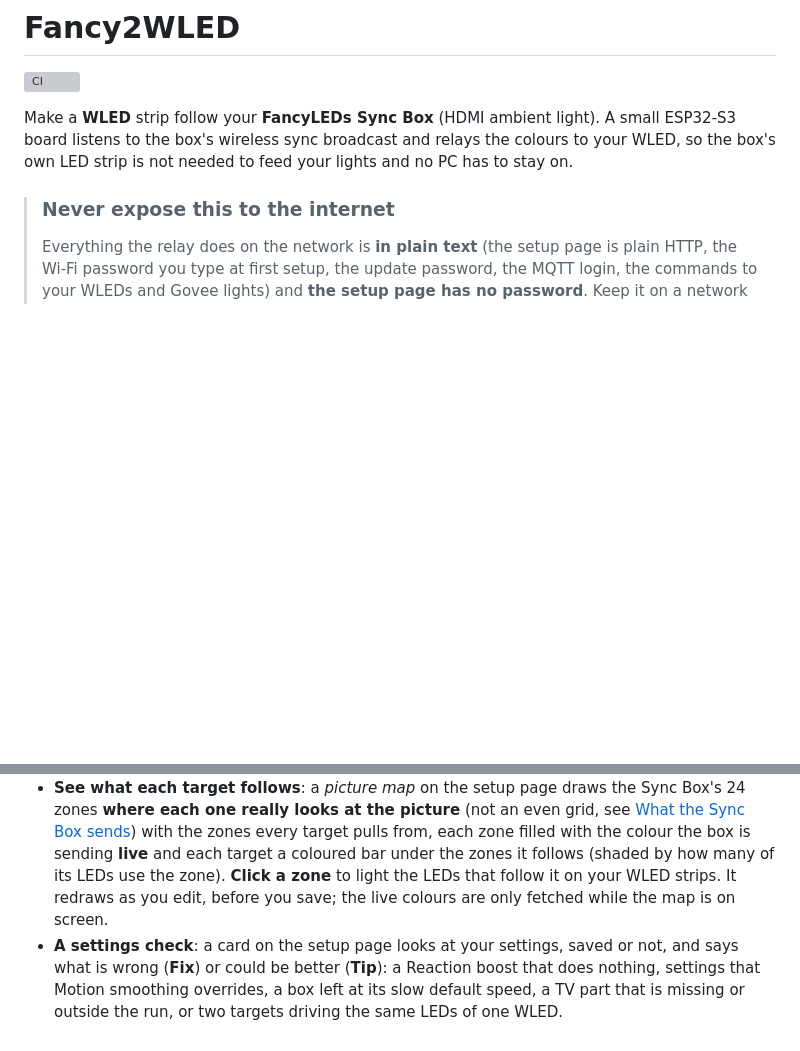
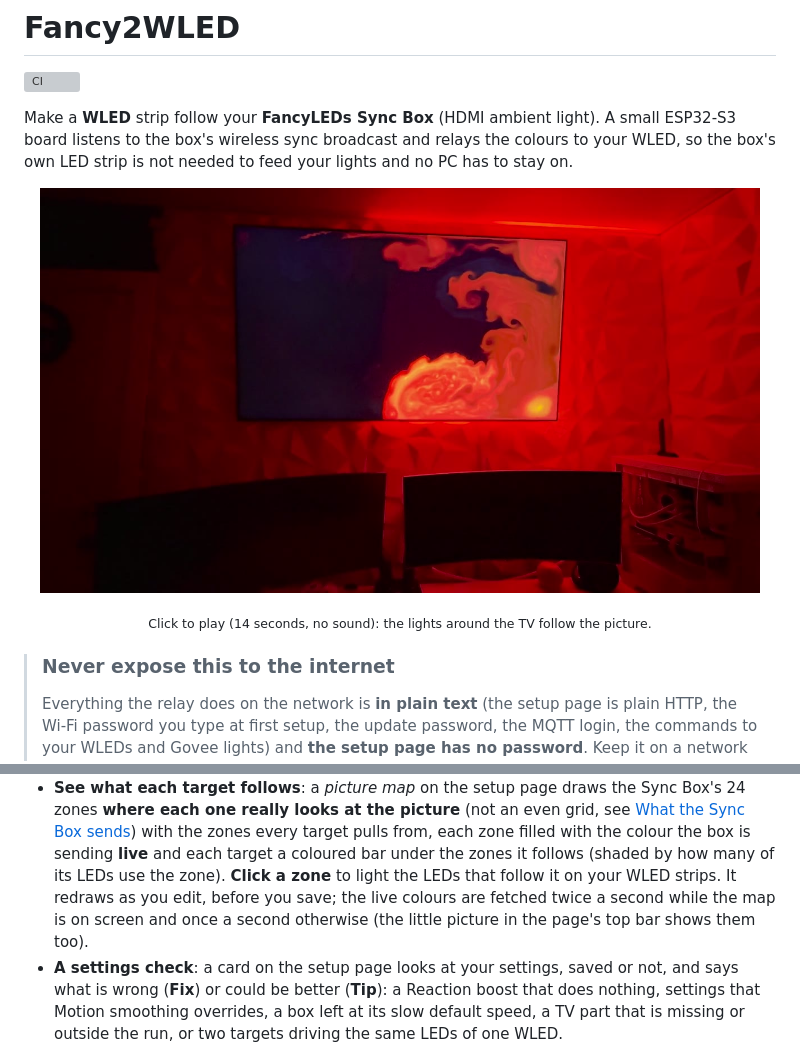
Before and after one commit to koldhazeeee/fancy2wled, a Markdown page: README.md, 2 parts joined by grey strips. Drawn GitHub-style; pictures changed too: docs/images/demo-poster.jpg (added); blank space fills up the shorter version; grey boxes are pictures that could not be loaded.

Commit message:
README: a 14-second video of the lights following the picture
* docs/video/demo.mp4: 1080p H.264, 3.5 MB, tone-mapped from HDR to standard colours, with no
  audio, no data tracks and no metadata (no location, device, date or encoder tags).
* docs/images/demo-poster.jpg: a frame from it, linked from the top of the README.
* README: the stale note that the live colours are only fetched while the map is on screen now
  matches 0.4.12 (once a second otherwise, for the picture in the page's top bar).

Co-Authored-By: Claude Sonnet 5.5 <noreply@anthropic.com>

```diff
--- a/README.md
+++ b/README.md
@@ -5,6 +5,9 @@
 Make a **WLED** strip follow your **FancyLEDs Sync Box** (HDMI ambient light). A small ESP32-S3 board listens to the
 box's wireless sync broadcast and relays the colours to your WLED, so the box's own LED strip is not needed to feed
 your lights and no PC has to stay on.
+
+<p align="center"><a href="docs/video/demo.mp4"><img src="docs/images/demo-poster.jpg" alt="Video: a TV playing moving colours, with the lights around it following the picture" width="720"></a></p>
+<p align="center"><sub>Click to play (14 seconds, no sound): the lights around the TV follow the picture.</sub></p>
 
 > ### Never expose this to the internet
 > Everything the relay does on the network is **in plain text** (the setup page is plain HTTP, the Wi-Fi password you type at first setup, the update password, the MQTT
@@ -19,7 +22,7 @@ your lights and no PC has to stay on.
 * **See what each target follows**: a *picture map* on the setup page draws the Sync Box's 24 zones **where each one really looks at the picture** (not an even
   grid, see [What the Sync Box sends](#what-the-sync-box-sends)) with the zones every target pulls from, each zone filled with the colour the box is sending **live**
   and each target a coloured bar under the zones it follows (shaded by how many of its LEDs use the zone). **Click a zone** to light the LEDs that follow it on your
-  WLED strips. It redraws as you edit, before you save; the live colours are only fetched while the map is on screen.
+  WLED strips. It redraws as you edit, before you save; the live colours are fetched twice a second while the map is on screen and once a second otherwise (the little picture in the page's top bar shows them too).
 * **A settings check**: a card on the setup page looks at your settings, saved or not, and says what is wrong (**Fix**) or could be better (**Tip**): a Reaction
   boost that does nothing, settings that Motion smoothing overrides, a box left at its slow default speed, a TV part that is missing or outside the run, or two targets
   driving the same LEDs of one WLED.
```
Also changed, not shown: CHANGELOG.md (+4 -0 lines), 1 other file.
